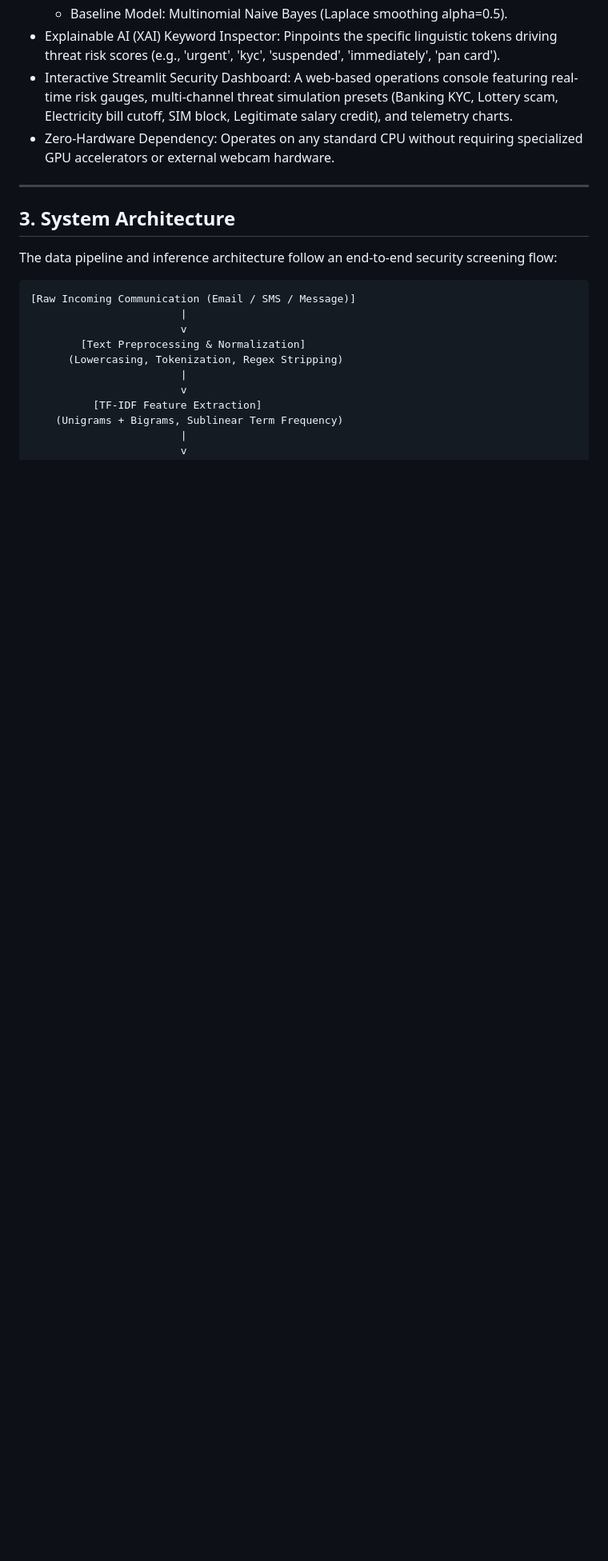
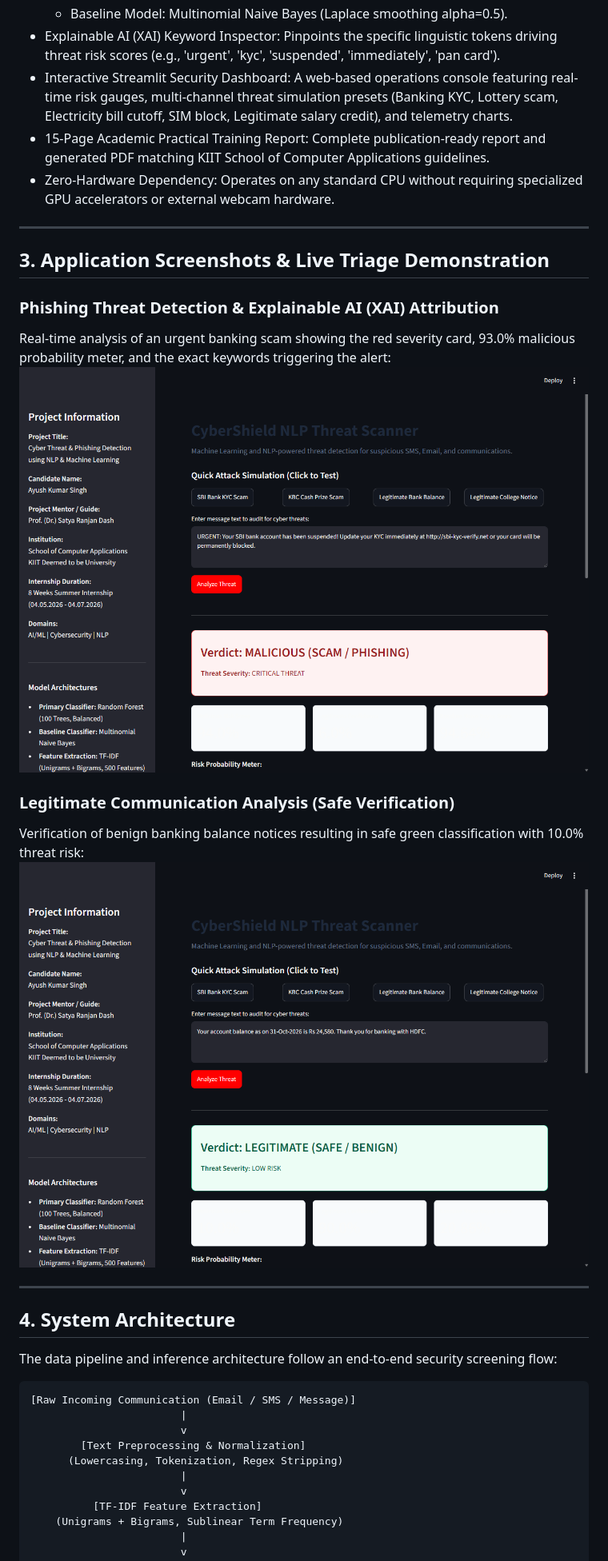
Before and after one commit to ayushkumarsinghh/cyber-threat-detector-nlp, a Markdown page: README.md, the part around one of its changes. Shown at 80% size. Drawn GitHub-style; pictures changed too: report/safe_analysis_screenshot.png (added), report/threat_analysis_screenshot.png (added); blank space fills up the shorter version.

Commit message:
feat: add application screenshots and exact 15-page academic training report PDF

```diff
--- a/README.md
+++ b/README.md
@@ -25,11 +25,24 @@ This project delivers an end-to-end Machine Learning and Natural Language Proces
   - Baseline Model: Multinomial Naive Bayes (Laplace smoothing alpha=0.5).
 - Explainable AI (XAI) Keyword Inspector: Pinpoints the specific linguistic tokens driving threat risk scores (e.g., 'urgent', 'kyc', 'suspended', 'immediately', 'pan card').
 - Interactive Streamlit Security Dashboard: A web-based operations console featuring real-time risk gauges, multi-channel threat simulation presets (Banking KYC, Lottery scam, Electricity bill cutoff, SIM block, Legitimate salary credit), and telemetry charts.
+- 15-Page Academic Practical Training Report: Complete publication-ready report and generated PDF matching KIIT School of Computer Applications guidelines.
 - Zero-Hardware Dependency: Operates on any standard CPU without requiring specialized GPU accelerators or external webcam hardware.
 
 ---
 
-## 3. System Architecture
+## 3. Application Screenshots & Live Triage Demonstration
+
+### Phishing Threat Detection & Explainable AI (XAI) Attribution
+Real-time analysis of an urgent banking scam showing the red severity card, 93.0% malicious probability meter, and the exact keywords triggering the alert:
+![Threat Detection Screenshot](report/threat_analysis_screenshot.png)
+
+### Legitimate Communication Analysis (Safe Verification)
+Verification of benign banking balance notices resulting in safe green classification with 10.0% threat risk:
+![Safe Communication Analysis](report/safe_analysis_screenshot.png)
+
+---
+
+## 4. System Architecture
 
 The data pipeline and inference architecture follow an end-to-end security screening flow:
 
```
Also changed, not shown: other parts of README.md (+10 -5 lines), report/app_screenshot.png (added), report/dashboard_screenshot.png (added), 2 other files.
